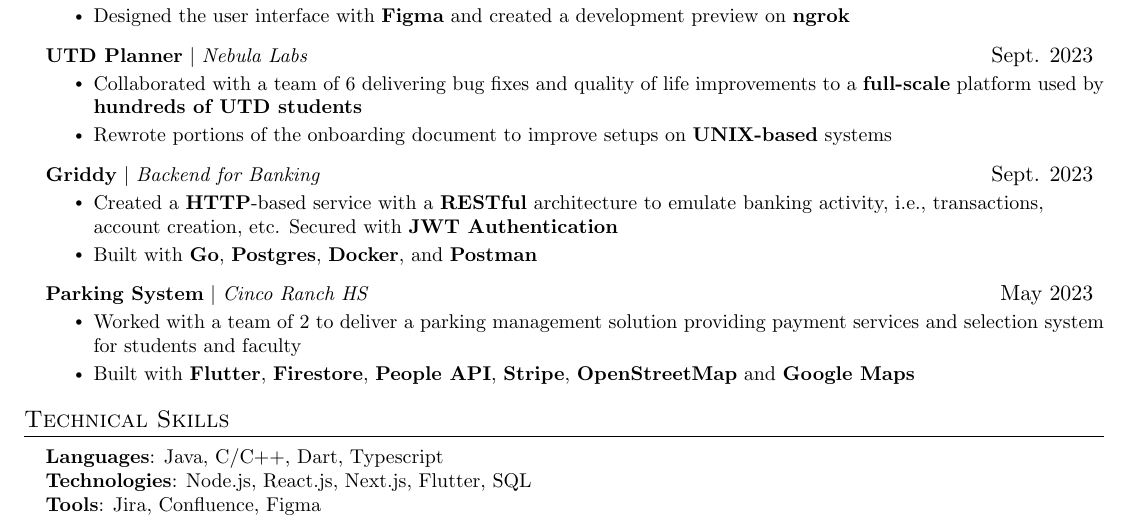
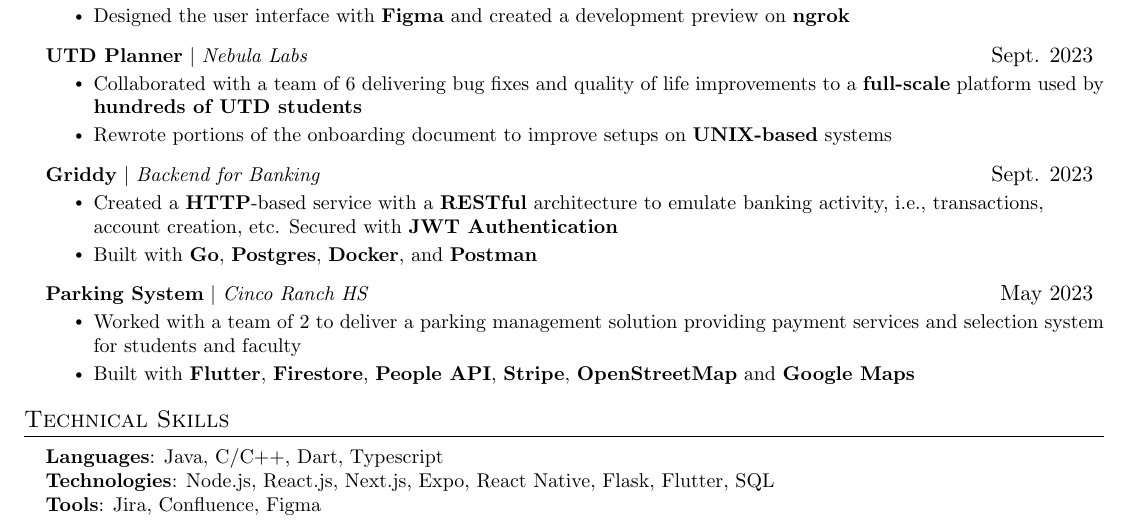
Before and after one commit to enkyuan/resume, a LaTeX CV (eyuan_cv.tex): part of the page, cut so that both start at the same text. Compiled offline with pdfLaTeX.

Commit message:
modified technical skills

```diff
--- a/eyuan_cv.tex
+++ b/eyuan_cv.tex
@@ -188,7 +188,7 @@
  \begin{itemize}[leftmargin=0.15in, label={}]
     \small{\item{
     {\textbf{Languages}: Java, C/C++, Dart, Typescript}\\
-    {\textbf{Technologies}: Node.js, React.js, Next.js, Flutter, SQL}\\
+    {\textbf{Technologies}: Node.js, React.js, Next.js, Expo, React Native, Flask, Flutter, SQL}\\
     {\textbf{Tools}: Jira, Confluence, Figma}}}
 \end{itemize}
 %---------------------------------------
```
